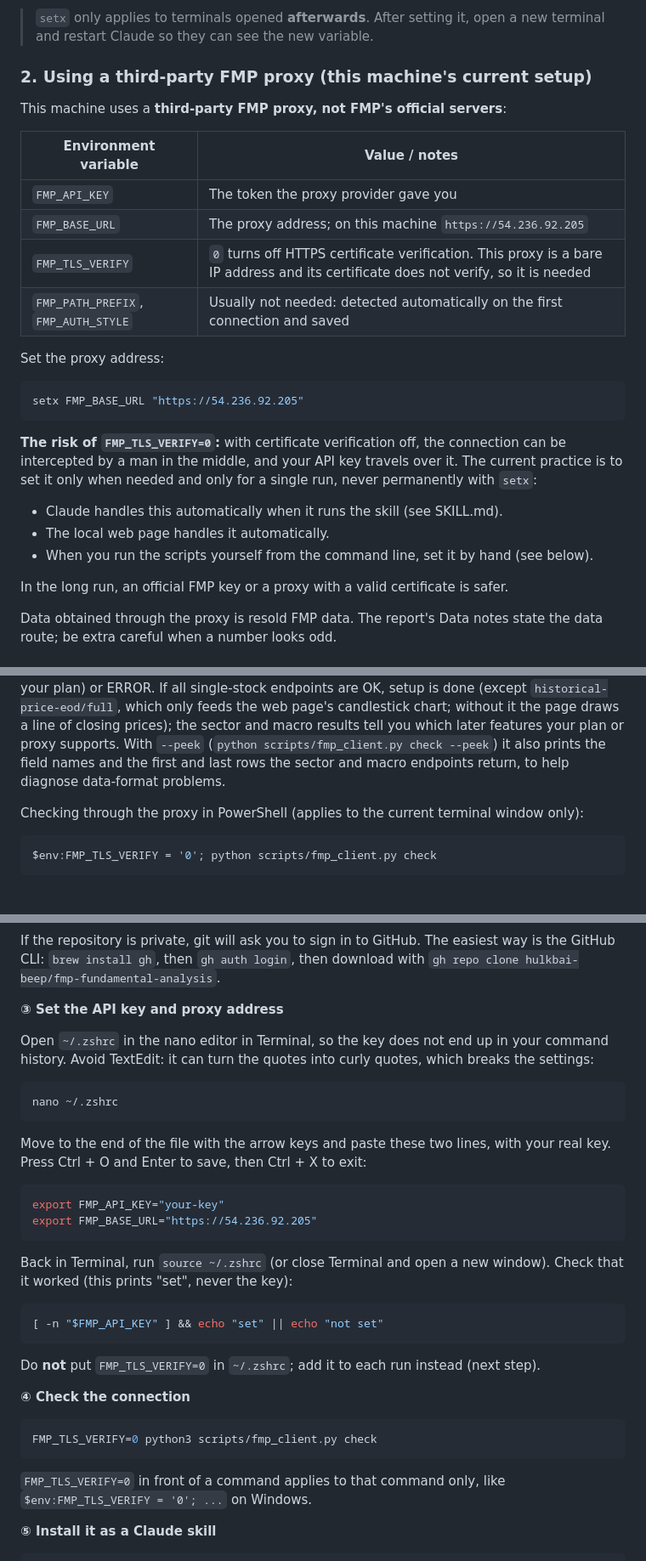
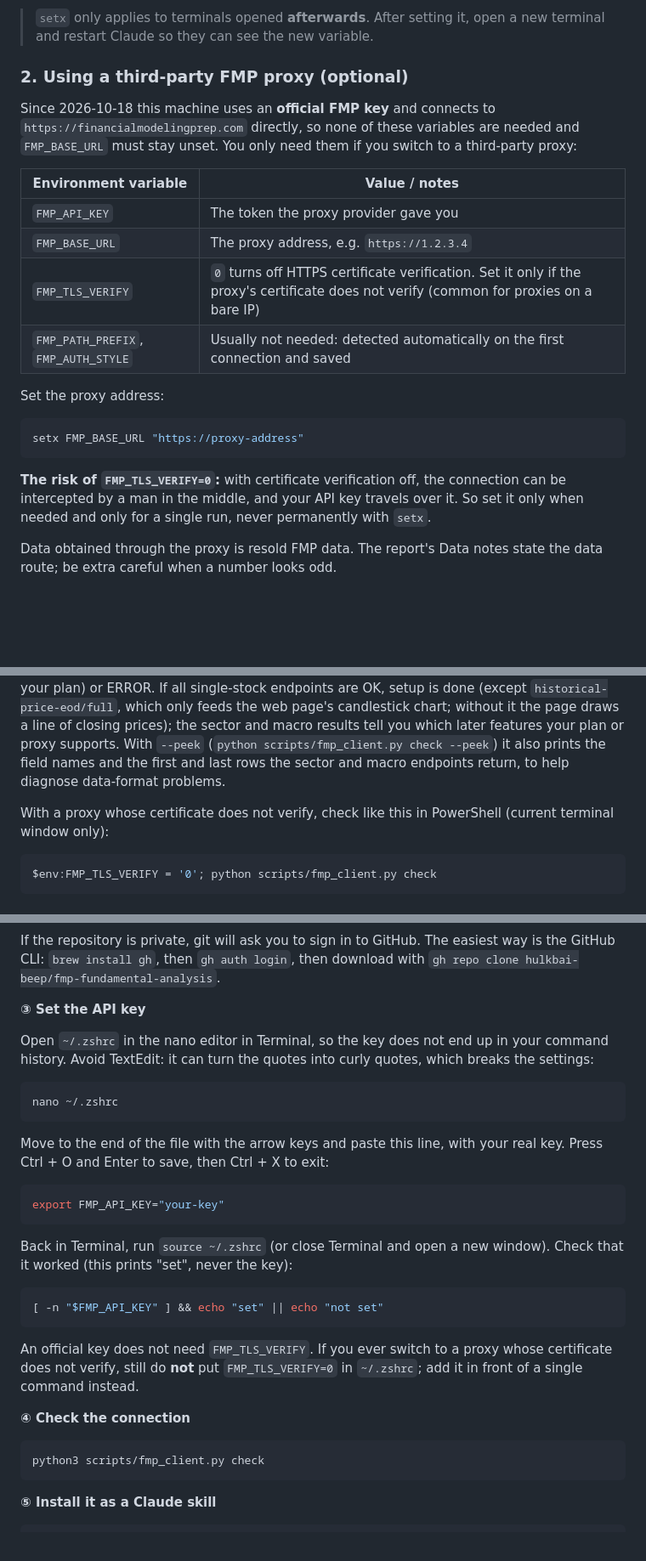
Before and after one commit to hulkbai-beep/fmp-fundamental-analysis, a Markdown page: README.en.md, 3 parts joined by grey strips. Shown at 85% size. Rendered like a GitHub page; blank space fills up the shorter version.

````diff
--- a/README.en.md
+++ b/README.en.md
@@ -75,29 +75,24 @@ macOS / Linux: add `export FMP_API_KEY="your-key"` to `~/.zshrc` or `~/.bashrc`
 
 > `setx` only applies to terminals opened **afterwards**. After setting it, open a new terminal and restart Claude so they can see the new variable.
 
-### 2. Using a third-party FMP proxy (this machine's current setup)
+### 2. Using a third-party FMP proxy (optional)
 
-This machine uses a **third-party FMP proxy, not FMP's official servers**:
+Since 2026-10-18 this machine uses an **official FMP key** and connects to `https://financialmodelingprep.com` directly, so none of these variables are needed and `FMP_BASE_URL` must stay unset. You only need them if you switch to a third-party proxy:
 
 | Environment variable | Value / notes |
 |---|---|
 | `FMP_API_KEY` | The token the proxy provider gave you |
-| `FMP_BASE_URL` | The proxy address; on this machine `https://54.236.92.205` |
-| `FMP_TLS_VERIFY` | `0` turns off HTTPS certificate verification. This proxy is a bare IP address and its certificate does not verify, so it is needed |
+| `FMP_BASE_URL` | The proxy address, e.g. `https://1.2.3.4` |
+| `FMP_TLS_VERIFY` | `0` turns off HTTPS certificate verification. Set it only if the proxy's certificate does not verify (common for proxies on a bare IP) |
 | `FMP_PATH_PREFIX`, `FMP_AUTH_STYLE` | Usually not needed: detected automatically on the first connection and saved |
 
 Set the proxy address:
 
 ```bash
-setx FMP_BASE_URL "https://54.236.92.205"
+setx FMP_BASE_URL "https://proxy-address"
 ```
 
-**The risk of `FMP_TLS_VERIFY=0`:** with certificate verification off, the connection can be intercepted by a man in the middle, and your API key travels over it. The current practice is to set it only when needed and only for a single run, never permanently with `setx`:
-- Claude handles this automatically when it runs the skill (see SKILL.md).
-- The local web page handles it automatically.
-- When you run the scripts yourself from the command line, set it by hand (see below).
-
-In the long run, an official FMP key or a proxy with a valid certificate is safer.
+**The risk of `FMP_TLS_VERIFY=0`:** with certificate verification off, the connection can be intercepted by a man in the middle, and your API key travels over it. So set it only when needed and only for a single run, never permanently with `setx`.
 
 Data obtained through the proxy is resold FMP data. The report's Data notes state the data route; be extra careful when a number looks odd.
 
@@ -118,7 +113,7 @@ python scripts/fmp_client.py check
 
 It shows the current connection (official or proxy, path prefix, auth style, certificate verification), tests a dozen single-stock endpoints with AAPL, then tests the sector/industry and macro endpoints (sector performance and P/E, Treasury yields, economic indicators, the economic calendar and so on). Each endpoint shows OK, EMPTY (no data), RESTRICTED (not in your plan) or ERROR. If all single-stock endpoints are OK, setup is done (except `historical-price-eod/full`, which only feeds the web page's candlestick chart; without it the page draws a line of closing prices); the sector and macro results tell you which later features your plan or proxy supports. With `--peek` (`python scripts/fmp_client.py check --peek`) it also prints the field names and the first and last rows the sector and macro endpoints return, to help diagnose data-format problems.
 
-Checking through the proxy in PowerShell (applies to the current terminal window only):
+With a proxy whose certificate does not verify, check like this in PowerShell (current terminal window only):
 
 ```powershell
 $env:FMP_TLS_VERIFY = '0'; python scripts/fmp_client.py check
@@ -148,7 +143,7 @@ cd fmp-fundamental-analysis
 
 If the repository is private, git will ask you to sign in to GitHub. The easiest way is the GitHub CLI: `brew install gh`, then `gh auth login`, then download with `gh repo clone hulkbai-beep/fmp-fundamental-analysis`.
 
-**③ Set the API key and proxy address**
+**③ Set the API key**
 
 Open `~/.zshrc` in the nano editor in Terminal, so the key does not end up in your command history. Avoid TextEdit: it can turn the quotes into curly quotes, which breaks the settings:
 
@@ -156,11 +151,10 @@ Open `~/.zshrc` in the nano editor in Terminal, so the key does not end up in yo
 nano ~/.zshrc
 ```
 
-Move to the end of the file with the arrow keys and paste these two lines, with your real key. Press Ctrl + O and Enter to save, then Ctrl + X to exit:
+Move to the end of the file with the arrow keys and paste this line, with your real key. Press Ctrl + O and Enter to save, then Ctrl + X to exit:
 
 ```bash
 export FMP_API_KEY="your-key"
-export FMP_BASE_URL="https://54.236.92.205"
 ```
 
 Back in Terminal, run `source ~/.zshrc` (or close Terminal and open a new window). Check that it worked (this prints "set", never the key):
@@ -169,15 +163,13 @@ Back in Terminal, run `source ~/.zshrc` (or close Terminal and open a new window
 [ -n "$FMP_API_KEY" ] && echo "set" || echo "not set"
 ```
 
-Do **not** put `FMP_TLS_VERIFY=0` in `~/.zshrc`; add it to each run instead (next step).
+An official key does not need `FMP_TLS_VERIFY`. If you ever switch to a proxy whose certificate does not verify, still do **not** put `FMP_TLS_VERIFY=0` in `~/.zshrc`; add it in front of a single command instead.
 
 **④ Check the connection**
 
 ```bash
-FMP_TLS_VERIFY=0 python3 scripts/fmp_client.py check
+python3 scripts/fmp_client.py check
 ```
-
-`FMP_TLS_VERIFY=0` in front of a command applies to that command only, like `$env:FMP_TLS_VERIFY = '0'; ...` on Windows.
 
 **⑤ Install it as a Claude skill**
 
````
Also changed, not shown: other parts of README.en.md (+6 -17 lines), README.md (+17 -36 lines), SKILL.md (+5 -6 lines).
